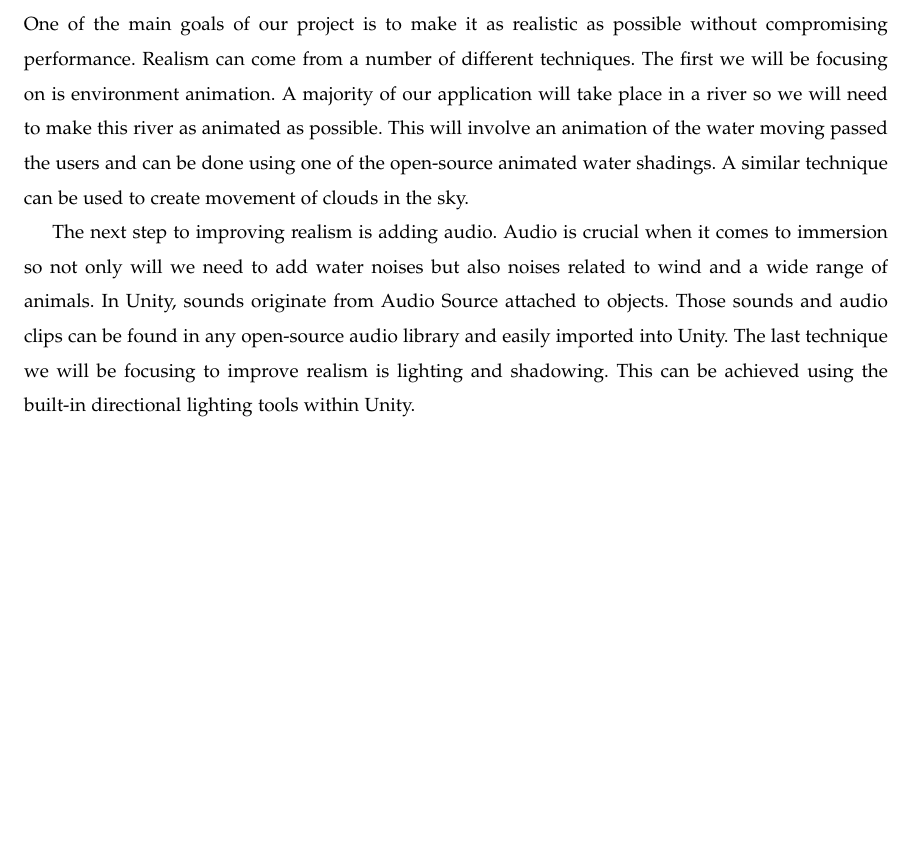
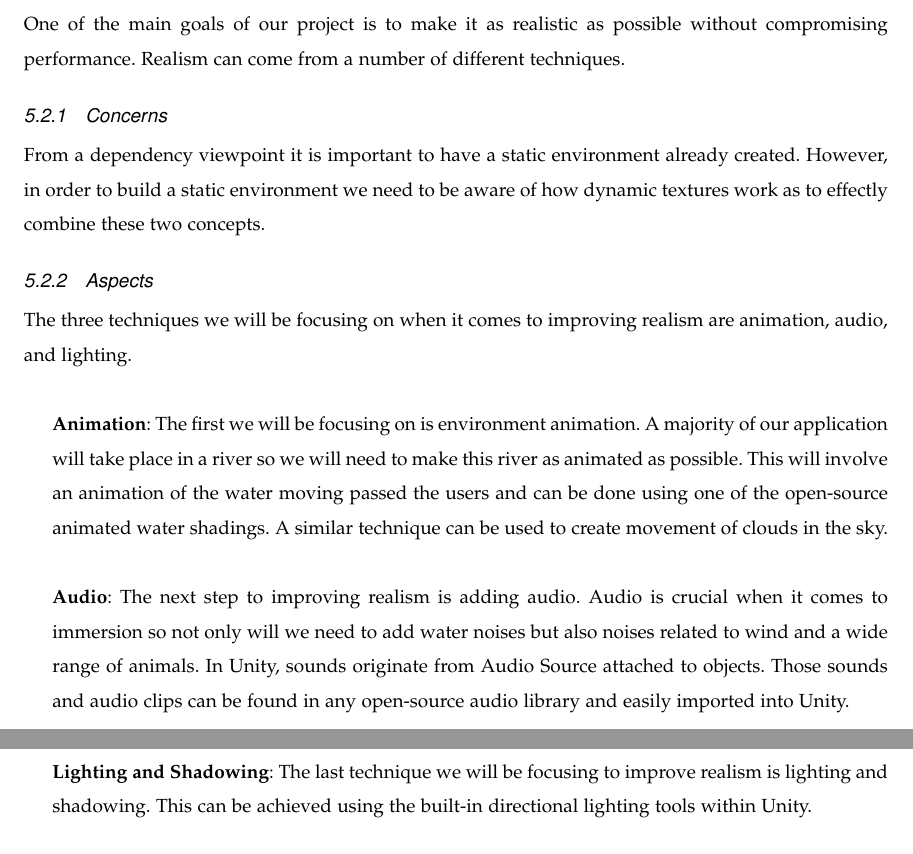
Before and after one commit to mckennajones/Capstone, a LaTeX problem sheet (assignments/designdoc/designdoc.tex): part of page 8 of 10 before the commit and two parts of pages 8 and 9 of 10 after it, the two joined at a grey line, cut so that both start at the same text, the shorter picture padded with empty space. Compiled offline with LaTeX, dvips and Ghostscript; a missing font is replaced by an installed copy or a similar font; a LaTeX package or settings file that is missing is left out.

Commit message:
Restructured realism approach

```diff
--- a/assignments/designdoc/designdoc.tex
+++ b/assignments/designdoc/designdoc.tex
@@ -269,20 +269,18 @@ Now that we have ...
 \subsection{Improve Realism and Animate Environment}
 One of the main goals of our project is to make it as realistic as possible
 without compromising performance. Realism can come from a number of different
-techniques. The first we will be focusing on is environment animation. A
-majority of our application will take place in a river so we will need to make
-this river as animated as possible. This will involve an animation of the
-water moving passed the users and can be done using one of the open-source
-animated water shadings. A similar technique can be used to create movement of
-clouds in the sky.
+techniques.
+\subsubsection{Concerns}
+From a dependency viewpoint it is important to have a static environment already created. However, in order to build a static environment we need to be aware of how dynamic textures work as to effectly combine these two concepts.
 
-The next step to improving realism is adding audio. Audio is crucial when it
-comes to immersion so not only will we need to add water noises but also noises
-related to wind and a wide range of animals. In Unity, sounds originate from
-Audio Source attached to objects. Those sounds and audio clips can be found in
-any open-source audio library and easily imported into Unity. The last
-technique we will be focusing to improve realism is lighting and shadowing.
-This can be achieved using the built-in directional lighting tools within Unity.
+\subsubsection{Aspects}
+The three techniques we will be focusing on when it comes to improving realism are animation, audio, and lighting. \\
+
+\hangindent=0.5cm \textbf{Animation}: The first we will be focusing on is environment animation. A majority of our application will take place in a river so we will need to make this river as animated as possible. This will involve an animation of the water moving passed the users and can be done using one of the open-source animated water shadings. A similar technique can be used to create movement of clouds in the sky.\\
+
+\hangindent=0.5cm \textbf{Audio}: The next step to improving realism is adding audio. Audio is crucial when it comes to immersion so not only will we need to add water noises but also noises related to wind and a wide range of animals. In Unity, sounds originate from Audio Source attached to objects. Those sounds and audio clips can be found in any open-source audio library and easily imported into Unity. \\
+
+\hangindent=0.5cm \textbf{Lighting and Shadowing}: The last technique we will be focusing to improve realism is lighting and shadowing. This can be achieved using the built-in directional lighting tools within Unity. \\
 
 \subsection{Tactile User Interaction}
 The central idea behind this project is to promote Columbia gear in a realistic fly fishing experience. This requires the virtual reality project to allow for the user to interact with various pieces of Columbia gear. Along with direct interaction with apparel within the virtual reality world, the project should provide a menu to display detailed information on specific Columbia Sportswear products.
```
Also changed, not shown: assignments/designdoc/designdoc.pdf (added).
